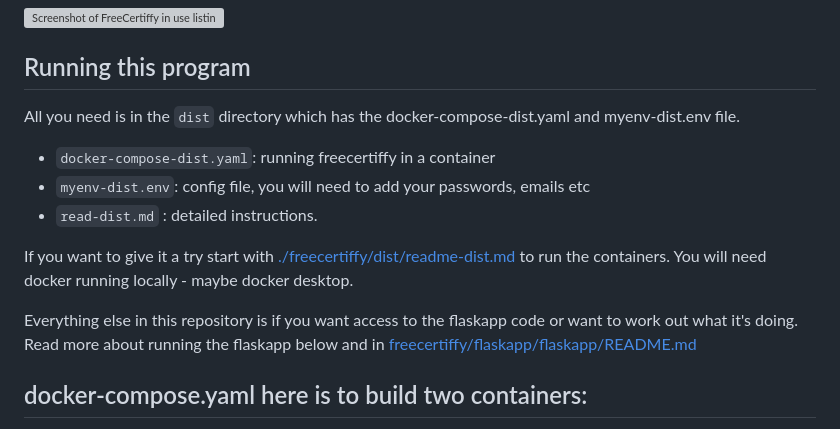
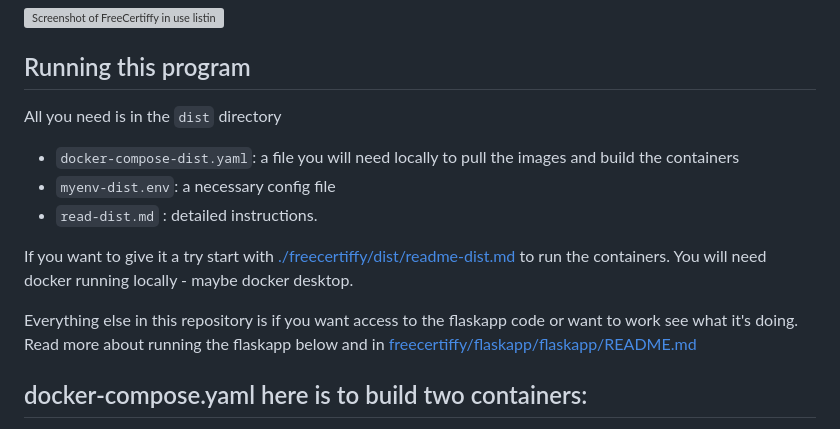
Before and after one commit to Fabio-RibeiroB/freecertiffy, a Markdown page: readme.md, the part around the change. Rendered like a GitHub page; grey boxes are pictures that could not be loaded.

```diff
--- a/readme.md
+++ b/readme.md
@@ -9,14 +9,14 @@ FreeCertiffy is a free SSL Certificate Manager program. It’s a Flask Python Ap
 ![Screenshot of FreeCertiffy in use listing my certificates](./flaskapp/flaskapp/screenshots/mainpage_search.png)
 
 ## Running this program
-All you need is in the `dist` directory which has the docker-compose-dist.yaml and myenv-dist.env file.
-* `docker-compose-dist.yaml`: running freecertiffy in a container
-* `myenv-dist.env`: config file, you will need to add your passwords, emails etc
+All you need is in the `dist` directory
+* `docker-compose-dist.yaml`: a file you will need locally to pull the images and build the containers
+* `myenv-dist.env`: a necessary config file
 * `read-dist.md` : detailed  instructions.
 
 If you want to give it a try start with  [./freecertiffy/dist/readme-dist.md](./dist/readme-dist.md) to run the containers. You will need docker running locally - maybe docker desktop.
 
-Everything else in this repository is if you want access to the flaskapp code or want to work out what it's doing.
+Everything else in this repository is if you want access to the flaskapp code or want to work see what it's doing.
 Read more about running the flaskapp below and in [freecertiffy/flaskapp/flaskapp/README.md](./flaskapp/flaskapp/README.md)
 
 ## docker-compose.yaml here is to build two containers:
```
